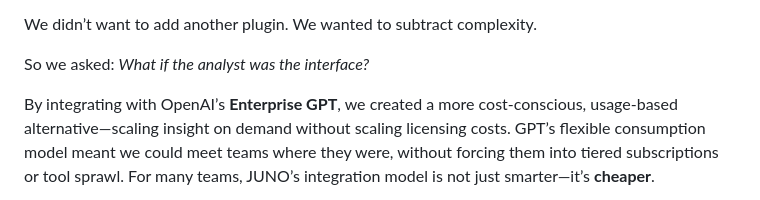
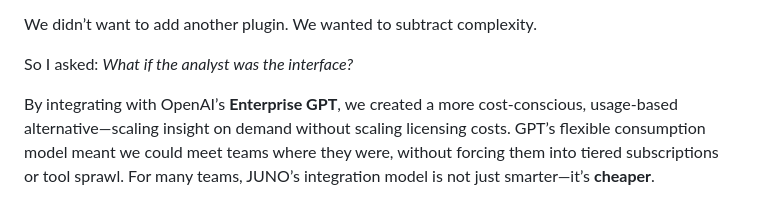
Before and after one commit to mj3b/juno, a Markdown page: README.md, the part around the change printed below. Drawn GitHub-style.

```diff
--- a/README.md
+++ b/README.md
@@ -111,7 +111,7 @@ Enterprise-grade JIRA—especially when bundled with analytics plugins, Advanced
 
 We didn’t want to add another plugin. We wanted to subtract complexity.
 
-So we asked: *What if the analyst was the interface?*
+So I asked: *What if the analyst was the interface?*
 
 By integrating with OpenAI’s **Enterprise GPT**, we created a more cost-conscious, usage-based alternative—scaling insight on demand without scaling licensing costs. GPT’s flexible consumption model meant we could meet teams where they were, without forcing them into tiered subscriptions or tool sprawl. For many teams, JUNO’s integration model is not just smarter—it’s **cheaper**.
 
```
Also changed, not shown: other parts of README.md (+3 -3 lines).
